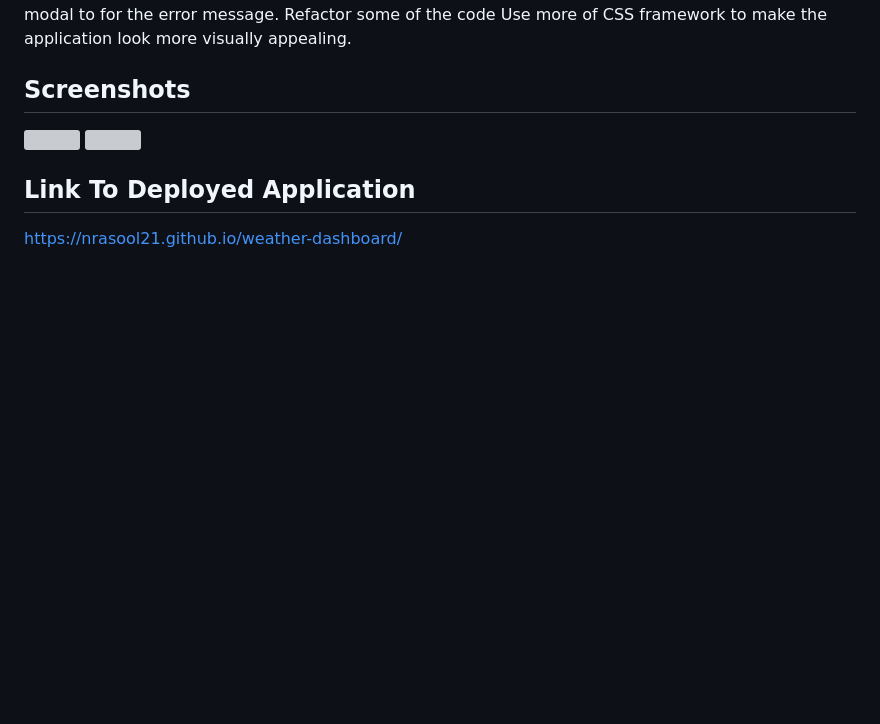
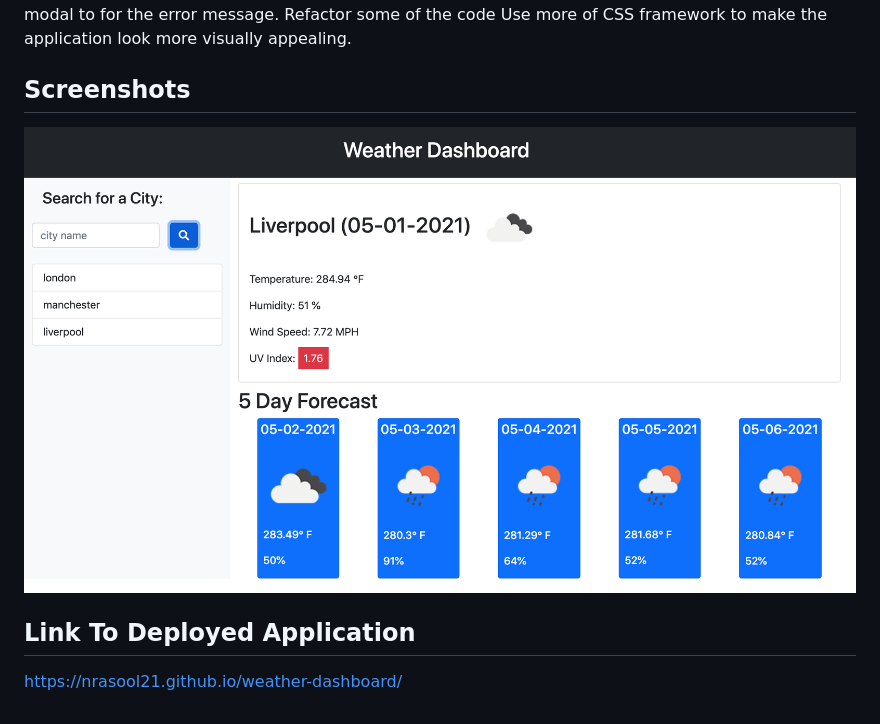
Before and after one commit to Nrasool21/weather-dashboard, a Markdown page: README.md, the part around the change. Drawn GitHub-style; pictures changed too: assets/screenshots/Screenshot_weather_dashboard.png (added); blank space fills up the shorter version; grey boxes are pictures that could not be loaded.

Commit message:
added screenshot to readme file

```diff
--- a/README.md
+++ b/README.md
@@ -30,8 +30,8 @@ Use more of CSS framework to make the application look more visually appealing.
 
 ## Screenshots
 
-![]()
-![]()
+![mani_page](./assets/screenshots/Screenshot_weather_dashboard.png)
+
 
 ## Link To Deployed Application
 
```
